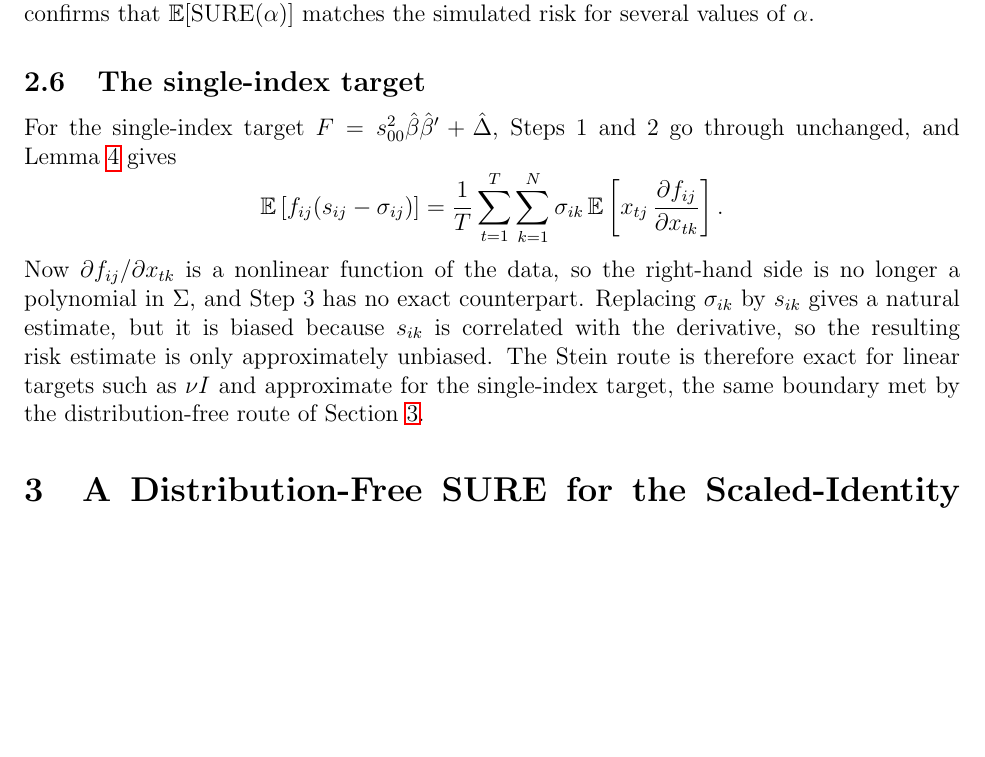
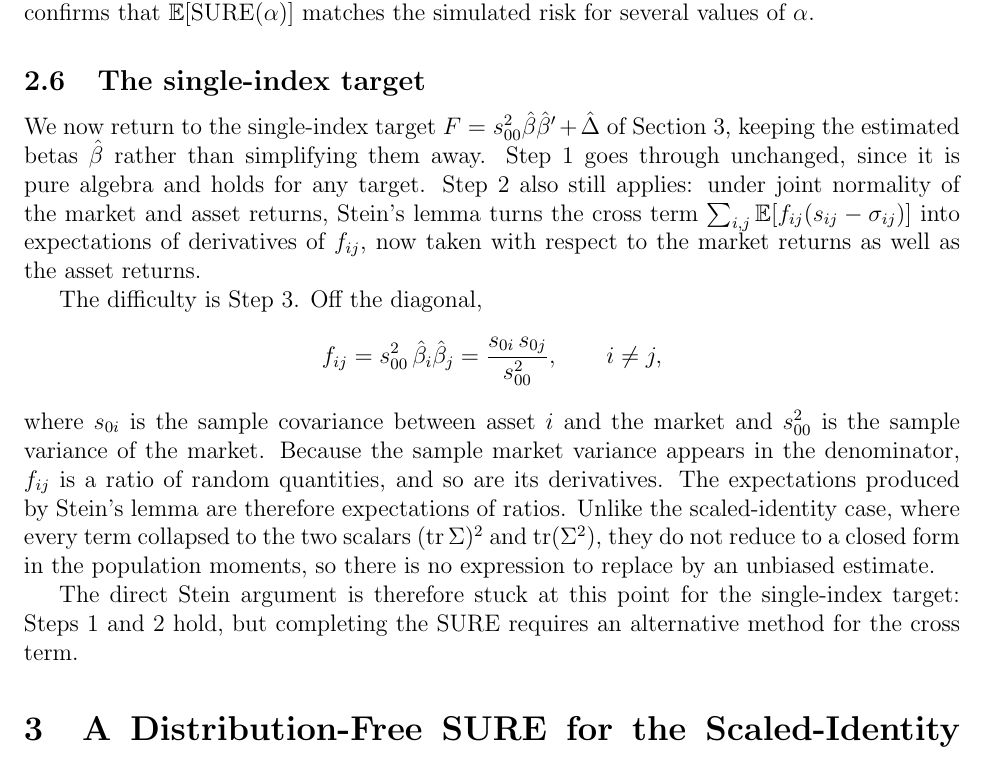
Before and after one commit to jack-zhengyangwang/senior-thesis, a LaTeX thesis (thesis/preview.tex, which reads thesis/sec4_stein.tex): part of page 6 of 21 before the commit and part of page 6 of 20 after it, cut so that both start at the same text, the shorter picture padded with empty space. Compiled offline with pdfLaTeX.

Commit message:
§4.6: record that the direct Stein route is stuck for the single-index target (mirrors Overleaf)
Co-Authored-By: Claude Opus 5.5 <noreply@anthropic.com>

```diff
--- a/thesis/sec4_stein.tex
+++ b/thesis/sec4_stein.tex
@@ -123,8 +123,12 @@ If $N = 1$, then $F = S$ and the estimator equals $S$ for every $\alpha$, so the
 
 \subsection{The single-index target}
 
-For the single-index target $F = s_{00}^2\hat\beta\hat\beta' + \hat\Delta$, Steps 1 and 2 go through unchanged, and Lemma~\ref{lem:stein-cov} gives
+We now return to the single-index target $F = s_{00}^2\hat\beta\hat\beta' + \hat\Delta$ of Section~3, keeping the estimated betas $\hat\beta$ rather than simplifying them away. Step 1 goes through unchanged, since it is pure algebra and holds for any target. Step 2 also still applies: under joint normality of the market and asset returns, Stein's lemma turns the cross term $\sum_{i,j}\mathbb{E}[f_{ij}(s_{ij} - \sigma_{ij})]$ into expectations of derivatives of $f_{ij}$, now taken with respect to the market returns as well as the asset returns.
+
+The difficulty is Step 3. Off the diagonal,
 \[
-  \mathbb{E}\left[ f_{ij}(s_{ij} - \sigma_{ij}) \right] = \frac{1}{T}\sum_{t=1}^T \sum_{k=1}^N \sigma_{ik}\, \mathbb{E}\left[ x_{tj}\, \frac{\partial f_{ij}}{\partial x_{tk}} \right].
+  f_{ij} = s_{00}^2\,\hat\beta_i\hat\beta_j = \frac{s_{0i}\,s_{0j}}{s_{00}^2}, \qquad i \neq j,
 \]
-Now $\partial f_{ij}/\partial x_{tk}$ is a nonlinear function of the data, so the right-hand side is no longer a polynomial in $\Sigma$, and Step 3 has no exact counterpart. Replacing $\sigma_{ik}$ by $s_{ik}$ gives a natural estimate, but it is biased because $s_{ik}$ is correlated with the derivative, so the resulting risk estimate is only approximately unbiased. The Stein route is therefore exact for linear targets such as $\nu I$ and approximate for the single-index target, the same boundary met by the distribution-free route of Section~\ref{sec:df-sure}.
+where $s_{0i}$ is the sample covariance between asset $i$ and the market and $s_{00}^2$ is the sample variance of the market. Because the sample market variance appears in the denominator, $f_{ij}$ is a ratio of random quantities, and so are its derivatives. The expectations produced by Stein's lemma are therefore expectations of ratios. Unlike the scaled-identity case, where every term collapsed to the two scalars $(\operatorname{tr}\Sigma)^2$ and $\operatorname{tr}(\Sigma^2)$, they do not reduce to a closed form in the population moments, so there is no expression to replace by an unbiased estimate.
+
+The direct Stein argument is therefore stuck at this point for the single-index target: Steps 1 and 2 hold, but completing the SURE requires an alternative method for the cross term.
```
